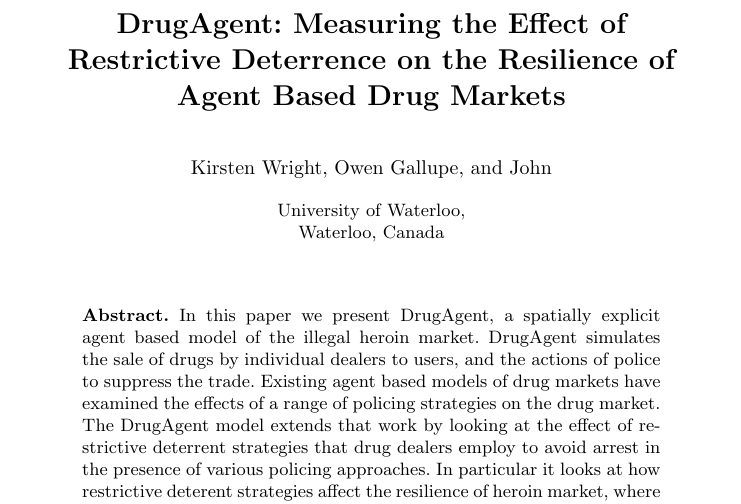
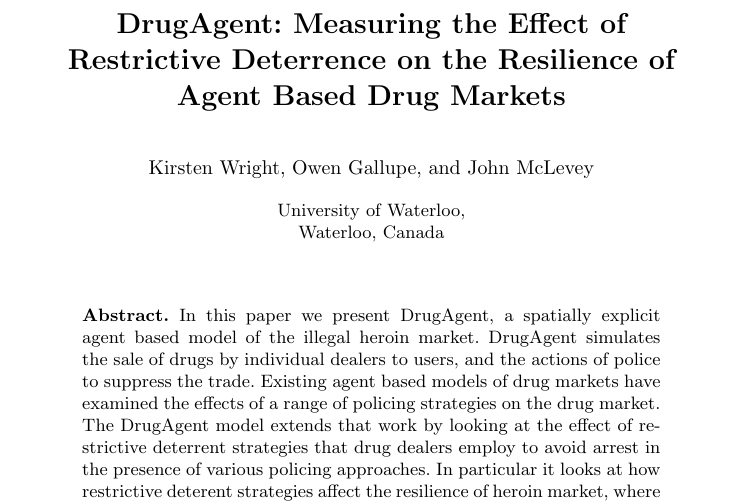
Before and after one commit to bruzen/SSC_2016_Restrictive_Deterrence, a LaTeX paper (drugagent_ssc_2016.tex): part of page 1 of 4, cut so that both start at the same text. Compiled offline with pdfLaTeX.

Commit message:
Add John's initial edits

```diff
--- a/drugagent_ssc_2016.tex
+++ b/drugagent_ssc_2016.tex
@@ -41,7 +41,7 @@
 %
 % the name(s) of the author(s) follow(s) next
 \author{Kirsten Wright %\thanks{Please note that the ..}%
-\and Owen Gallupe \and John}
+\and Owen Gallupe \and John McLevey}
 %
 % running head again (feature abused to repeat the title also on left hand pages)
 \authorrunning{DrugAgent: Measuring the Effect of Restrictive Deterrence}
```
Also changed, not shown: drugagent_ssc_2016.tex (6 more changed lines).
